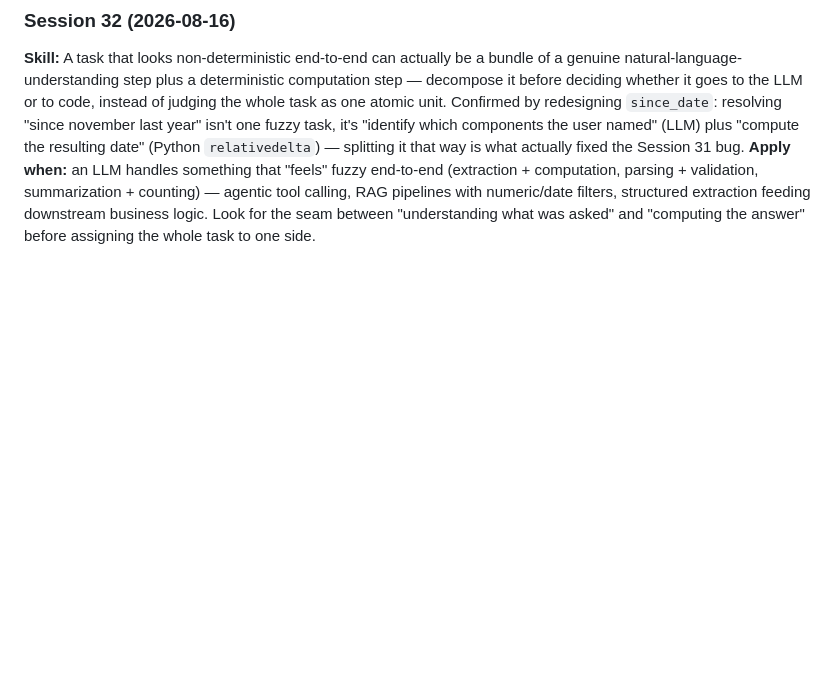
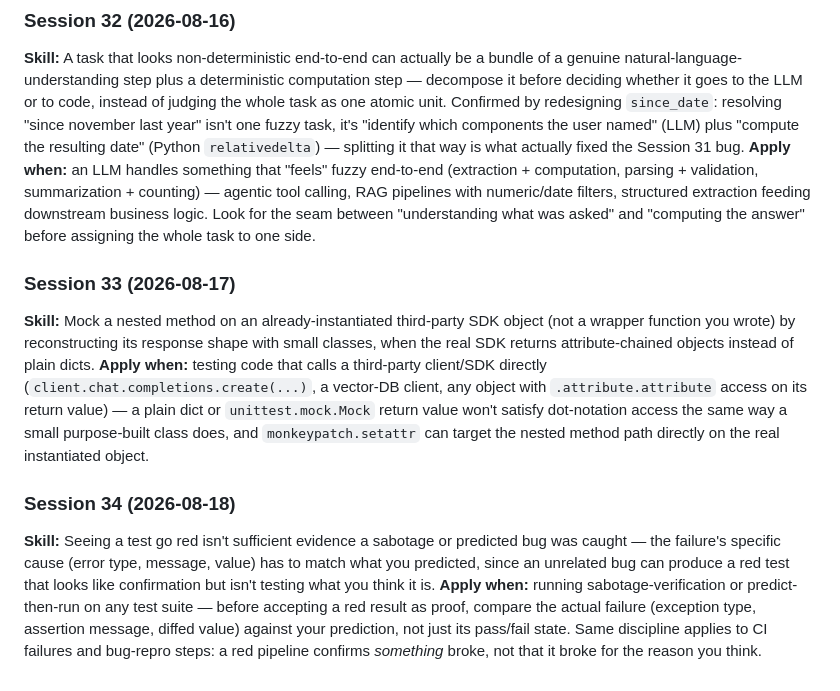
Before and after one commit to roccojustice/poker-analytics-copilot, a Markdown page: docs/TRANSFERABLE_SKILLS.md, the part around the change. GitHub-like rendering; blank space fills up the shorter version.

```diff
--- a/docs/TRANSFERABLE_SKILLS.md
+++ b/docs/TRANSFERABLE_SKILLS.md
@@ -83,3 +83,11 @@ One AI Engineering skill per session — the thing worth applying in *any* proje
 ### Session 32 (2026-08-16)
 **Skill:** A task that looks non-deterministic end-to-end can actually be a bundle of a genuine natural-language-understanding step plus a deterministic computation step — decompose it before deciding whether it goes to the LLM or to code, instead of judging the whole task as one atomic unit. Confirmed by redesigning `since_date`: resolving "since november last year" isn't one fuzzy task, it's "identify which components the user named" (LLM) plus "compute the resulting date" (Python `relativedelta`) — splitting it that way is what actually fixed the Session 31 bug.
 **Apply when:** an LLM handles something that "feels" fuzzy end-to-end (extraction + computation, parsing + validation, summarization + counting) — agentic tool calling, RAG pipelines with numeric/date filters, structured extraction feeding downstream business logic. Look for the seam between "understanding what was asked" and "computing the answer" before assigning the whole task to one side.
+
+### Session 33 (2026-08-17)
+**Skill:** Mock a nested method on an already-instantiated third-party SDK object (not a wrapper function you wrote) by reconstructing its response shape with small classes, when the real SDK returns attribute-chained objects instead of plain dicts.
+**Apply when:** testing code that calls a third-party client/SDK directly (`client.chat.completions.create(...)`, a vector-DB client, any object with `.attribute.attribute` access on its return value) — a plain dict or `unittest.mock.Mock` return value won't satisfy dot-notation access the same way a small purpose-built class does, and `monkeypatch.setattr` can target the nested method path directly on the real instantiated object.
+
+### Session 34 (2026-08-18)
+**Skill:** Seeing a test go red isn't sufficient evidence a sabotage or predicted bug was caught — the failure's specific cause (error type, message, value) has to match what you predicted, since an unrelated bug can produce a red test that looks like confirmation but isn't testing what you think it is.
+**Apply when:** running sabotage-verification or predict-then-run on any test suite — before accepting a red result as proof, compare the actual failure (exception type, assertion message, diffed value) against your prediction, not just its pass/fail state. Same discipline applies to CI failures and bug-repro steps: a red pipeline confirms *something* broke, not that it broke for the reason you think.
```
Also changed, not shown: docs/BACKLOG.md (+6 -1 lines), docs/SESSION_LOG.md (+2 -0 lines).
